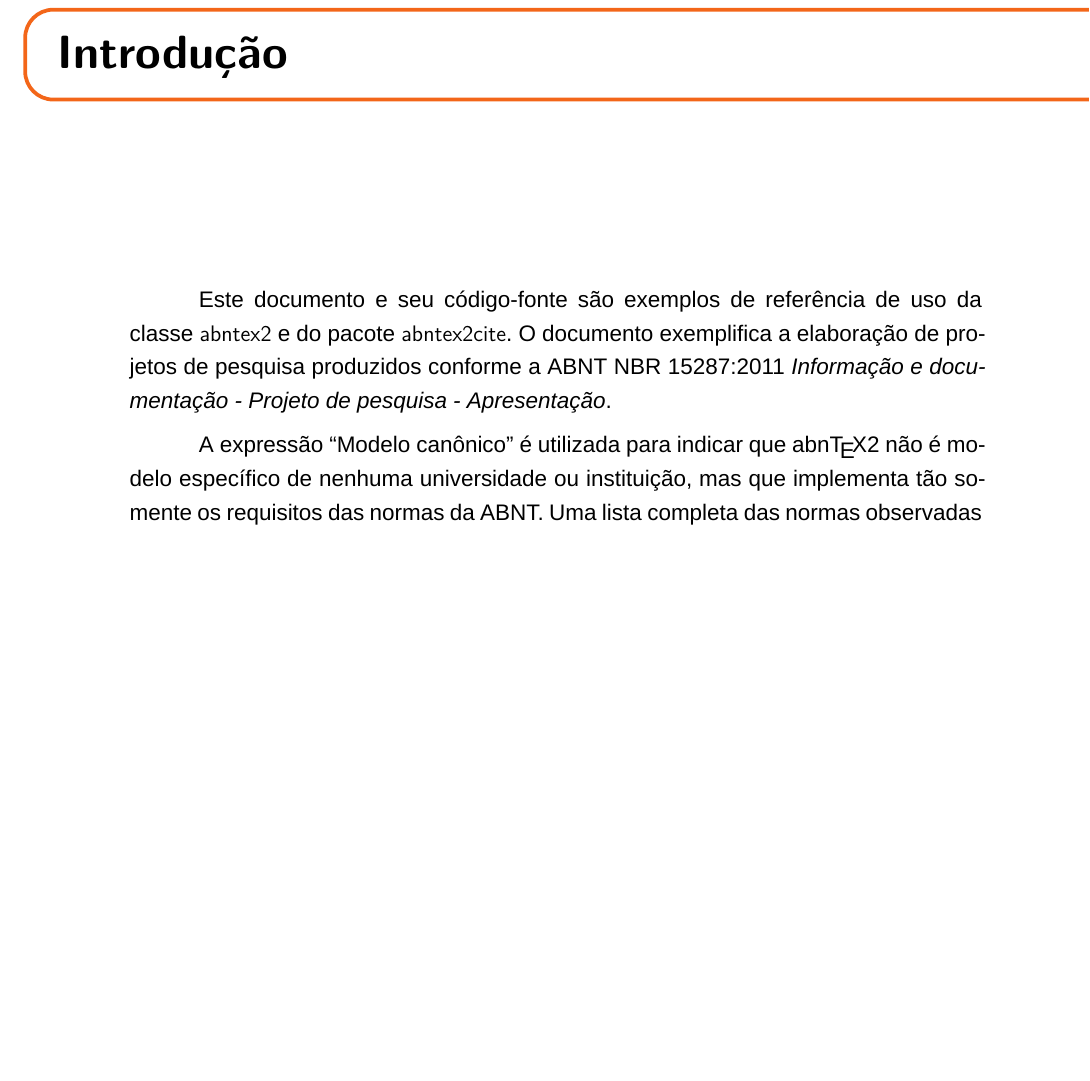
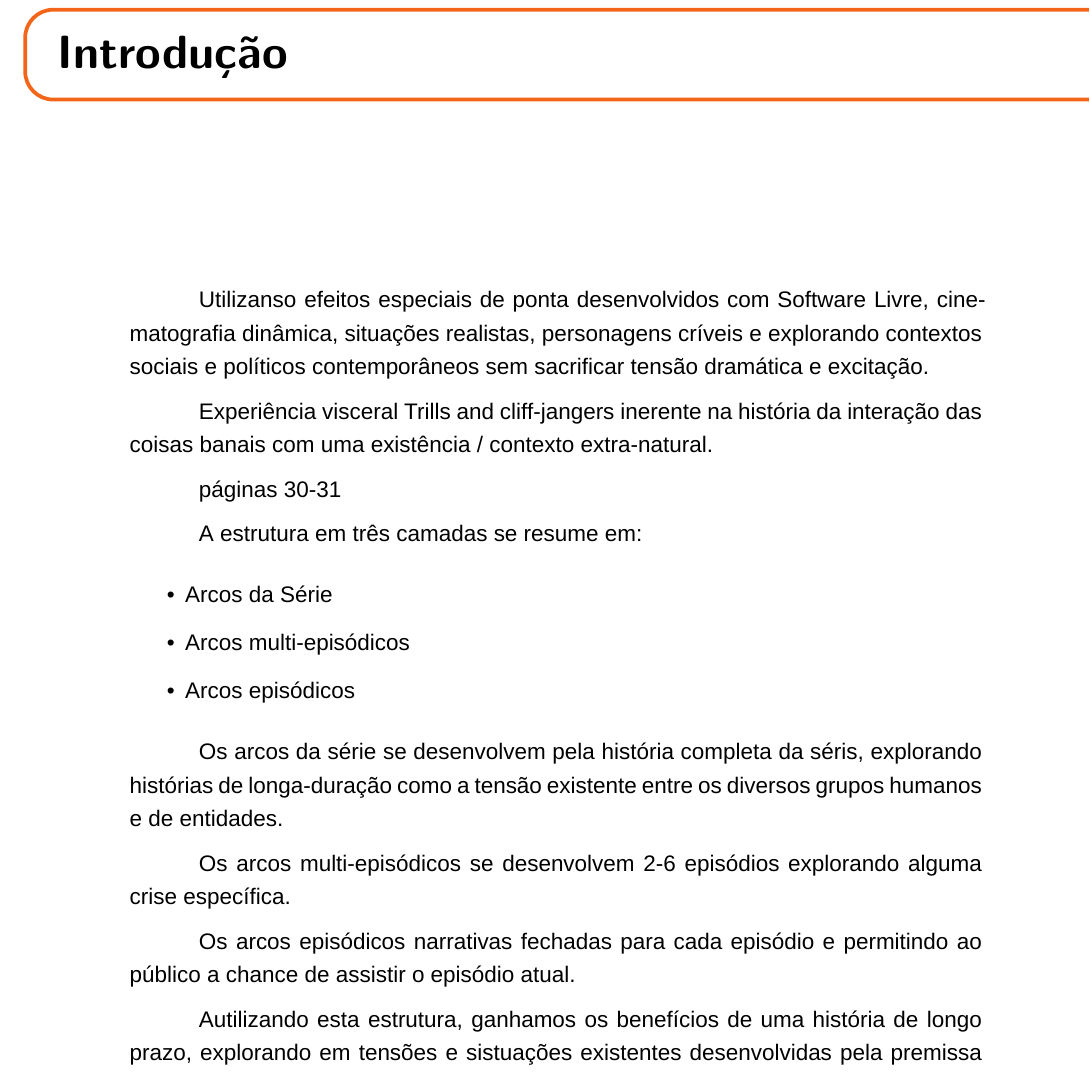
Before and after one commit to artistafrustrado/sarjeta-series-bible, a LaTeX thesis (bible.tex, which reads introducao.tex): part of page 15 of 24 before the commit and part of page 15 of 26 after it, cut so that both start at the same text, the shorter picture padded with empty space. Compiled offline with XeLaTeX.

Commit message:
annoted battlestar galactica series bible's introducion

```diff
--- a/introducao.tex
+++ b/introducao.tex
@@ -1,13 +1,29 @@
 \chapter*[Introdução]{Introdução}
 \addcontentsline{toc}{chapter}{Introdução}
 
-Este documento e seu código-fonte são exemplos de referência de uso da classe
-\textsf{abntex2} e do pacote \textsf{abntex2cite}. O documento
-exemplifica a elaboração de projetos de pesquisa produzidos
-conforme a ABNT NBR 15287:2011 \emph{Informação e documentação - Projeto de
-pesquisa - Apresentação}.
+Utilizanso efeitos especiais de ponta desenvolvidos com Software Livre, cinematografia dinâmica, situações realistas, personagens críveis e explorando  contextos sociais e políticos contemporâneos sem sacrificar tensão dramática e excitação.
 
-A expressão ``Modelo canônico'' é utilizada para indicar que \abnTeX\ não é
-modelo específico de nenhuma universidade ou instituição, mas que implementa tão
-somente os requisitos das normas da ABNT. Uma lista completa das normas
-observadas pelo \abnTeX\ é apresentada em \citeonline{abntex2classe}.
+Experiência visceral
+Trills and cliff-jangers inerente na história da interação das coisas banais com uma existência / contexto extra-natural.
+
+páginas 30-31
+
+A estrutura em três camadas se resume em:
+
+\begin{itemize}
+\item Arcos da Série
+\item Arcos multi-episódicos
+\item Arcos episódicos
+\end{itemize}
+
+Os arcos da série se desenvolvem pela história completa da séris, explorando histórias de longa-duração como a tensão existente entre os diversos grupos humanos e de entidades.
+
+Os arcos multi-episódicos se desenvolvem 2-6 episódios explorando alguma crise específica.
+
+Os arcos episódicos narrativas fechadas para cada episódio e permitindo ao público a chance de assistir o episódio atual.
+
+Autilizando esta estrutura, ganhamos os benefícios de uma história de longo prazo, explorando em tensões e sistuações existentes desenvolvidas pela premissa proporcionando uma experiência mais rica e "compeling" para o público dedicado, enquanto ao mesmo tempo permitindo conquistas o público casual que pode não estar familiarizado com os contos de longo prazo mas está interessado na história episódica.
+
+O elemento mais importante é a tensão social e política entre os diversos grupos de humanos e entidades. Sempre tem alguém querendo reconfigurar as relações de poder assim como as relações entre ciência e magia.
+
+Bombas de terroristas, assassinatos, rebeliões, acidentes e pragas são a rotina da vida diária. Não existem "safe havens" nada se aproximando a existênci normal que as pessoas sem o conhecimento sobre as entidades e as outras realidades que existem através da sarjeta possuem.
```
